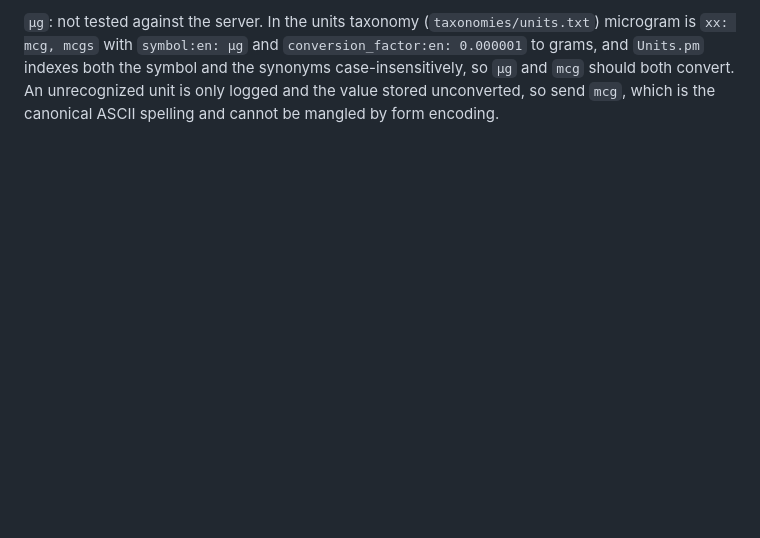
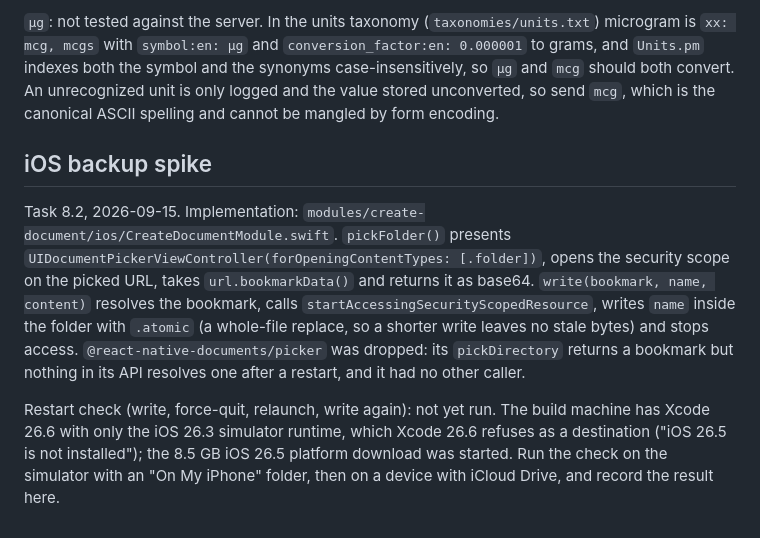
Before and after one commit to CodeJetNet/calorie-tracker, a Markdown page: docs/plans/export-headers.md, the part around the change. Drawn GitHub-style; blank space fills up the shorter version.

Commit message:
docs: record the iOS backup spike as pending the simulator runtime
Co-Authored-By: Claude Fable 5.1 <noreply@anthropic.com>

```diff
--- a/docs/plans/export-headers.md
+++ b/docs/plans/export-headers.md
@@ -80,3 +80,20 @@ symbol and the synonyms case-insensitively, so `µg` and `mcg` should both
 convert. An unrecognized unit is only logged and the value stored unconverted,
 so send `mcg`, which is the canonical ASCII spelling and cannot be mangled by
 form encoding.
+
+## iOS backup spike
+
+Task 8.2, 2026-09-15. Implementation: `modules/create-document/ios/CreateDocumentModule.swift`.
+`pickFolder()` presents `UIDocumentPickerViewController(forOpeningContentTypes: [.folder])`,
+opens the security scope on the picked URL, takes `url.bookmarkData()` and returns it as
+base64. `write(bookmark, name, content)` resolves the bookmark, calls
+`startAccessingSecurityScopedResource`, writes `name` inside the folder with `.atomic`
+(a whole-file replace, so a shorter write leaves no stale bytes) and stops access.
+`@react-native-documents/picker` was dropped: its `pickDirectory` returns a bookmark but
+nothing in its API resolves one after a restart, and it had no other caller.
+
+Restart check (write, force-quit, relaunch, write again): not yet run. The build machine
+has Xcode 26.6 with only the iOS 26.3 simulator runtime, which Xcode 26.6 refuses as a
+destination ("iOS 26.5 is not installed"); the 8.5 GB iOS 26.5 platform download was
+started. Run the check on the simulator with an "On My iPhone" folder, then on a device
+with iCloud Drive, and record the result here.
```
